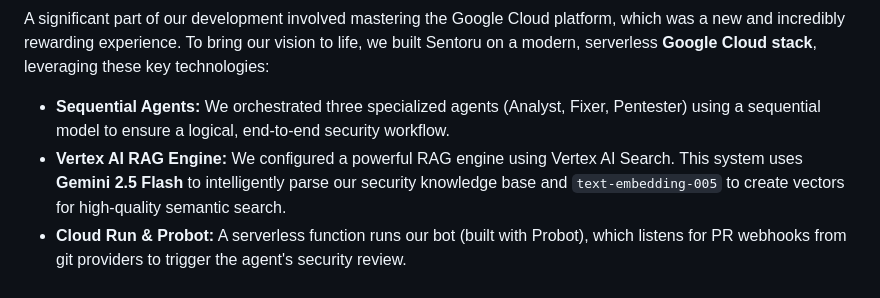
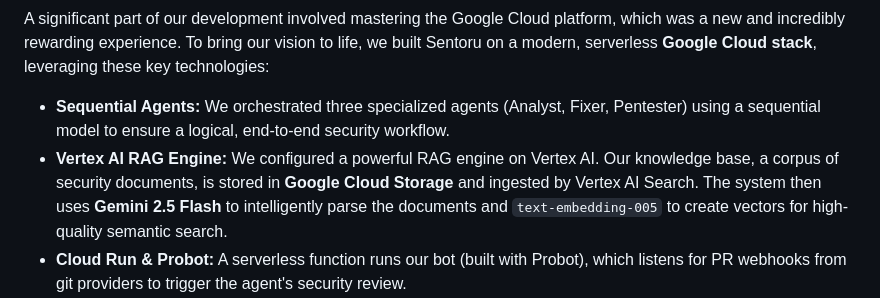
Before and after one commit to Jorgelmh/sentoru-agent, a Markdown page: docs/resources/project_story.md, the part around the change. Rendered like a GitHub page.

```diff
--- a/docs/resources/project_story.md
+++ b/docs/resources/project_story.md
@@ -25,7 +25,7 @@ Sentoru's journey began as an idea at a previous hackathon where we first explor
 A significant part of our development involved mastering the Google Cloud platform, which was a new and incredibly rewarding experience. To bring our vision to life, we built Sentoru on a modern, serverless **Google Cloud stack**, leveraging these key technologies:
 
 *   **Sequential Agents:** We orchestrated three specialized agents (Analyst, Fixer, Pentester) using a sequential model to ensure a logical, end-to-end security workflow.
-*   **Vertex AI RAG Engine:** We configured a powerful RAG engine using Vertex AI Search. This system uses **Gemini 2.5 Flash** to intelligently parse our security knowledge base and `text-embedding-005` to create vectors for high-quality semantic search.
+*   **Vertex AI RAG Engine:** We configured a powerful RAG engine on Vertex AI. Our knowledge base, a corpus of security documents, is stored in **Google Cloud Storage** and ingested by Vertex AI Search. The system then uses **Gemini 2.5 Flash** to intelligently parse the documents and `text-embedding-005` to create vectors for high-quality semantic search.
 *   **Cloud Run & Probot:** A serverless function runs our bot (built with Probot), which listens for PR webhooks from git providers to trigger the agent's security review.
 *   **GitHub Actions for CI/CD:** We established a full DevOps pipeline on GitHub to automate the deployment of our agent to Google Cloud. This effort paid off immensely, making our process repeatable, reliable, and ready for future iterations.
 
```
Also changed, not shown: README.md (+4 -4 lines), docs/resources/architecture-diagram-v2.png (deleted), docs/resources/architecture-diagram.png, 1 other file.
